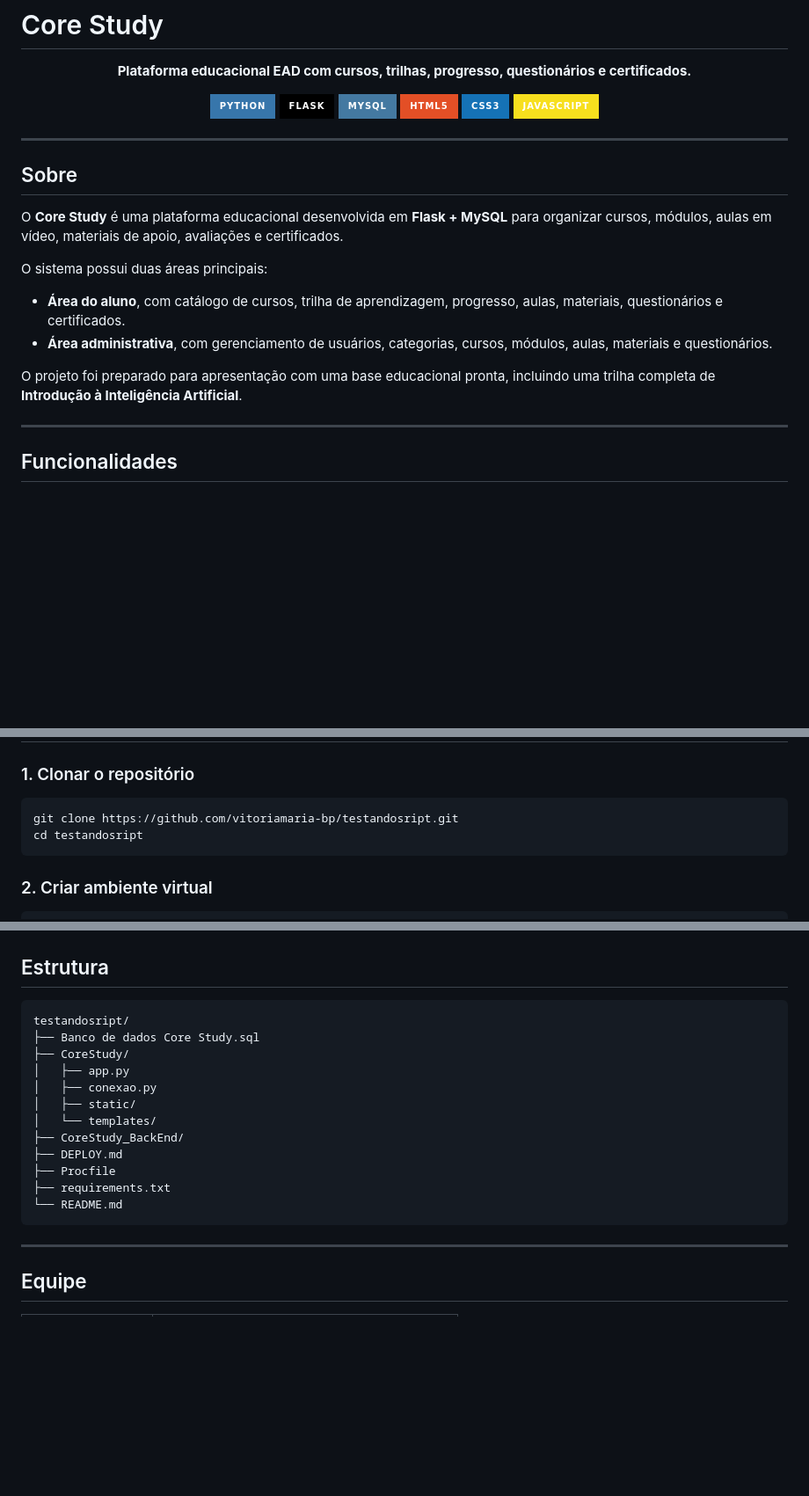
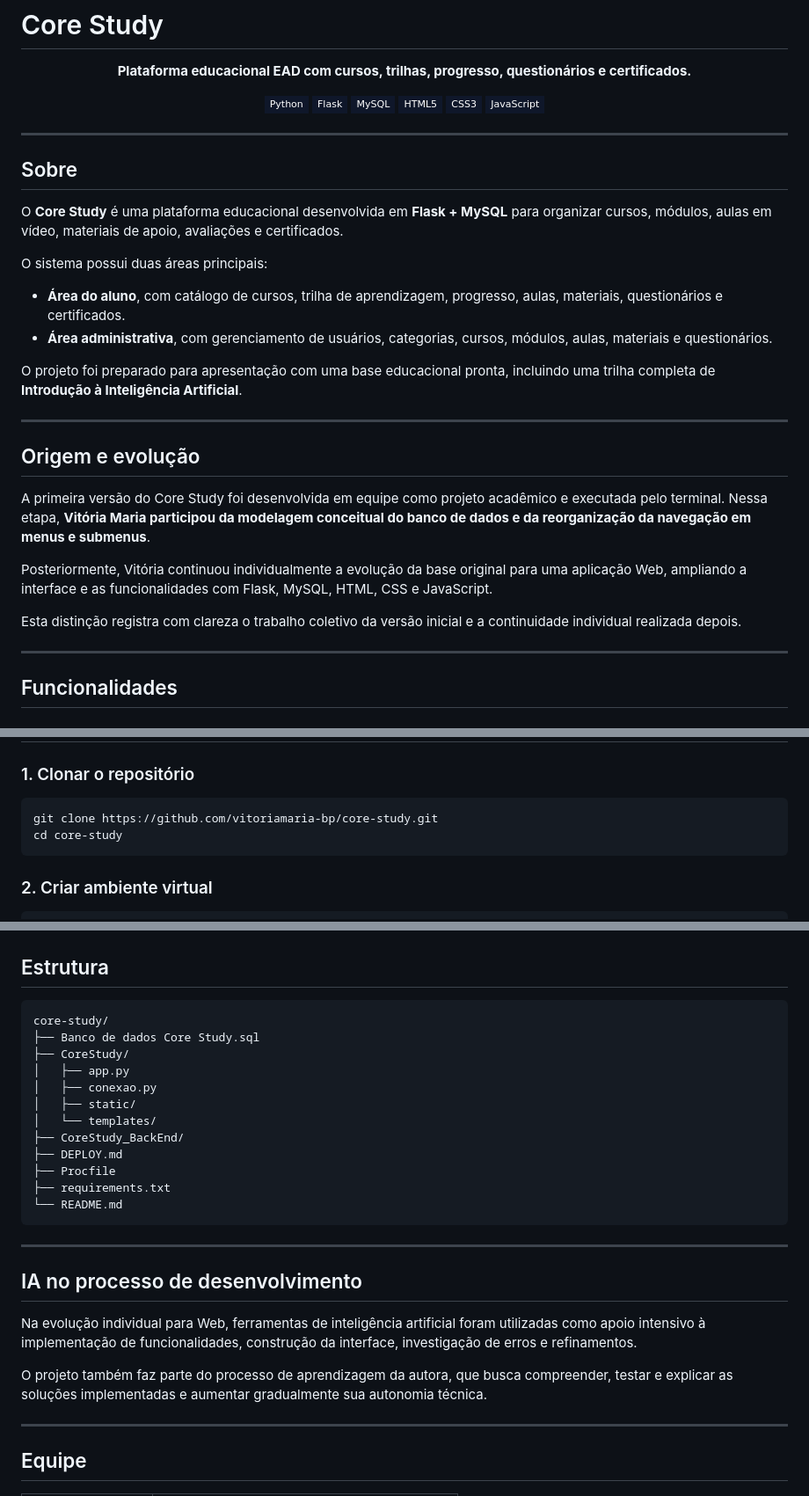
Before and after one commit to vitoriamaria-bp/core-study, a Markdown page: README.md, 3 parts joined by grey strips. Shown at 88% size. Drawn GitHub-style; badges without logos; blank space fills up the shorter version.

Commit message:
Corrige e contextualiza README do Core Study

````diff
--- a/README.md
+++ b/README.md
@@ -5,12 +5,12 @@
 </p>
 
 <p align="center">
-  <img src="https://img.shields.io/badge/Python-3776AB?style=for-the-badge&logo=python&logoColor=white" />
-  <img src="https://img.shields.io/badge/Flask-000000?style=for-the-badge&logo=flask&logoColor=white" />
-  <img src="https://img.shields.io/badge/MySQL-4479A1?style=for-the-badge&logo=mysql&logoColor=white" />
-  <img src="https://img.shields.io/badge/HTML5-E34F26?style=for-the-badge&logo=html5&logoColor=white" />
-  <img src="https://img.shields.io/badge/CSS3-1572B6?style=for-the-badge&logo=css3&logoColor=white" />
-  <img src="https://img.shields.io/badge/JavaScript-F7DF1E?style=for-the-badge&logo=javascript&logoColor=black" />
+  <img src="https://img.shields.io/badge/Python-0F172A?style=flat-square&logo=python&logoColor=00C2D1" />
+  <img src="https://img.shields.io/badge/Flask-0F172A?style=flat-square&logo=flask&logoColor=E8EDF5" />
+  <img src="https://img.shields.io/badge/MySQL-0F172A?style=flat-square&logo=mysql&logoColor=FF7A30" />
+  <img src="https://img.shields.io/badge/HTML5-0F172A?style=flat-square&logo=html5&logoColor=FF7A30" />
+  <img src="https://img.shields.io/badge/CSS3-0F172A?style=flat-square&logo=css3&logoColor=00C2D1" />
+  <img src="https://img.shields.io/badge/JavaScript-0F172A?style=flat-square&logo=javascript&logoColor=F7DF1E" />
 </p>
 
 ---
@@ -25,6 +25,16 @@ O sistema possui duas áreas principais:
 - **Área administrativa**, com gerenciamento de usuários, categorias, cursos, módulos, aulas, materiais e questionários.
 
 O projeto foi preparado para apresentação com uma base educacional pronta, incluindo uma trilha completa de **Introdução à Inteligência Artificial**.
+
+---
+
+## Origem e evolução
+
+A primeira versão do Core Study foi desenvolvida em equipe como projeto acadêmico e executada pelo terminal. Nessa etapa, **Vitória Maria participou da modelagem conceitual do banco de dados e da reorganização da navegação em menus e submenus**.
+
+Posteriormente, Vitória continuou individualmente a evolução da base original para uma aplicação Web, ampliando a interface e as funcionalidades com Flask, MySQL, HTML, CSS e JavaScript.
+
+Esta distinção registra com clareza o trabalho coletivo da versão inicial e a continuidade individual realizada depois.
 
 ---
 
@@ -142,8 +152,8 @@ https://drive.google.com/drive/folders/1dlcTYJG3nuSXJ0cOhn2qeVDTmUf5zv4I?usp=sha
 ### 1. Clonar o repositório
 
 ```bash
-git clone https://github.com/vitoriamaria-bp/testandosript.git
-cd testandosript
+git clone https://github.com/vitoriamaria-bp/core-study.git
+cd core-study
 ```
 
 ### 2. Criar ambiente virtual
@@ -293,7 +303,7 @@ Para instruções detalhadas, veja [DEPLOY.md](./DEPLOY.md).
 ## Estrutura
 
 ```text
-testandosript/
+core-study/
 ├── Banco de dados Core Study.sql
 ├── CoreStudy/
 │   ├── app.py
@@ -306,6 +316,14 @@ testandosript/
 ├── requirements.txt
 └── README.md
 ```
+
+---
+
+## IA no processo de desenvolvimento
+
+Na evolução individual para Web, ferramentas de inteligência artificial foram utilizadas como apoio intensivo à implementação de funcionalidades, construção da interface, investigação de erros e refinamentos.
+
+O projeto também faz parte do processo de aprendizagem da autora, que busca compreender, testar e explicar as soluções implementadas e aumentar gradualmente sua autonomia técnica.
 
 ---
 
````
